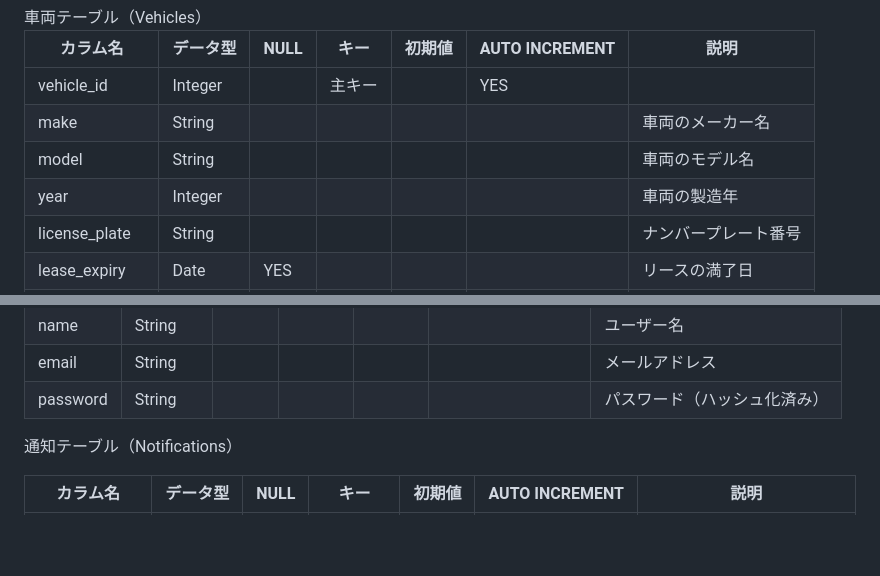
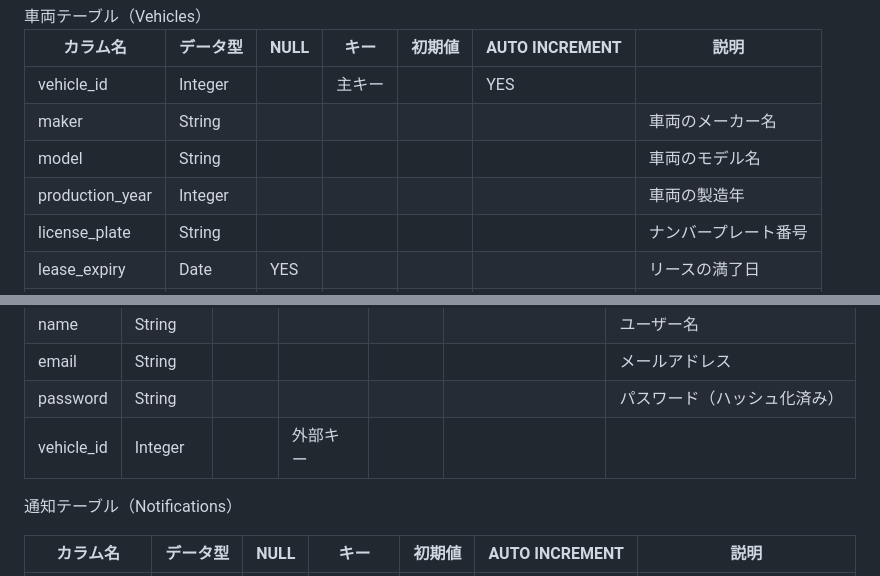
Before and after one commit to junpei314/VehicleMinders, a Markdown page: documents/system_design.md, 2 parts joined by grey strips. Drawn GitHub-style; folded sections open; blank space fills up the shorter version.

```diff
--- a/documents/system_design.md
+++ b/documents/system_design.md
@@ -57,9 +57,9 @@
 | カラム名      | データ型       | NULL | キー | 初期値 | AUTO INCREMENT | 説明 |
 | ------------- | -----------|--|--|--|--|----------------------------- |
 | vehicle_id    | Integer    ||主キー||YES||
-| make          | String     ||||| 車両のメーカー名             |
+| maker          | String     ||||| 車両のメーカー名             |
 | model         | String     ||||| 車両のモデル名              |
-| year          | Integer    ||||| 車両の製造年                |
+| production_year          | Integer    ||||| 車両の製造年                |
 | license_plate | String     ||||| ナンバープレート番号        |
 | lease_expiry  | Date       |YES|||| リースの満了日              |
 | inspection_due| Date       |YES|||| 次の車検日 |
@@ -72,6 +72,7 @@
 | name         | String         ||||| ユーザー名                  |
 | email        | String         ||||| メールアドレス              |
 | password     | String         ||||| パスワード（ハッシュ化済み） |
+| vehicle_id     | Integer         ||外部キー||||
 
 通知テーブル（Notifications）
 
```
